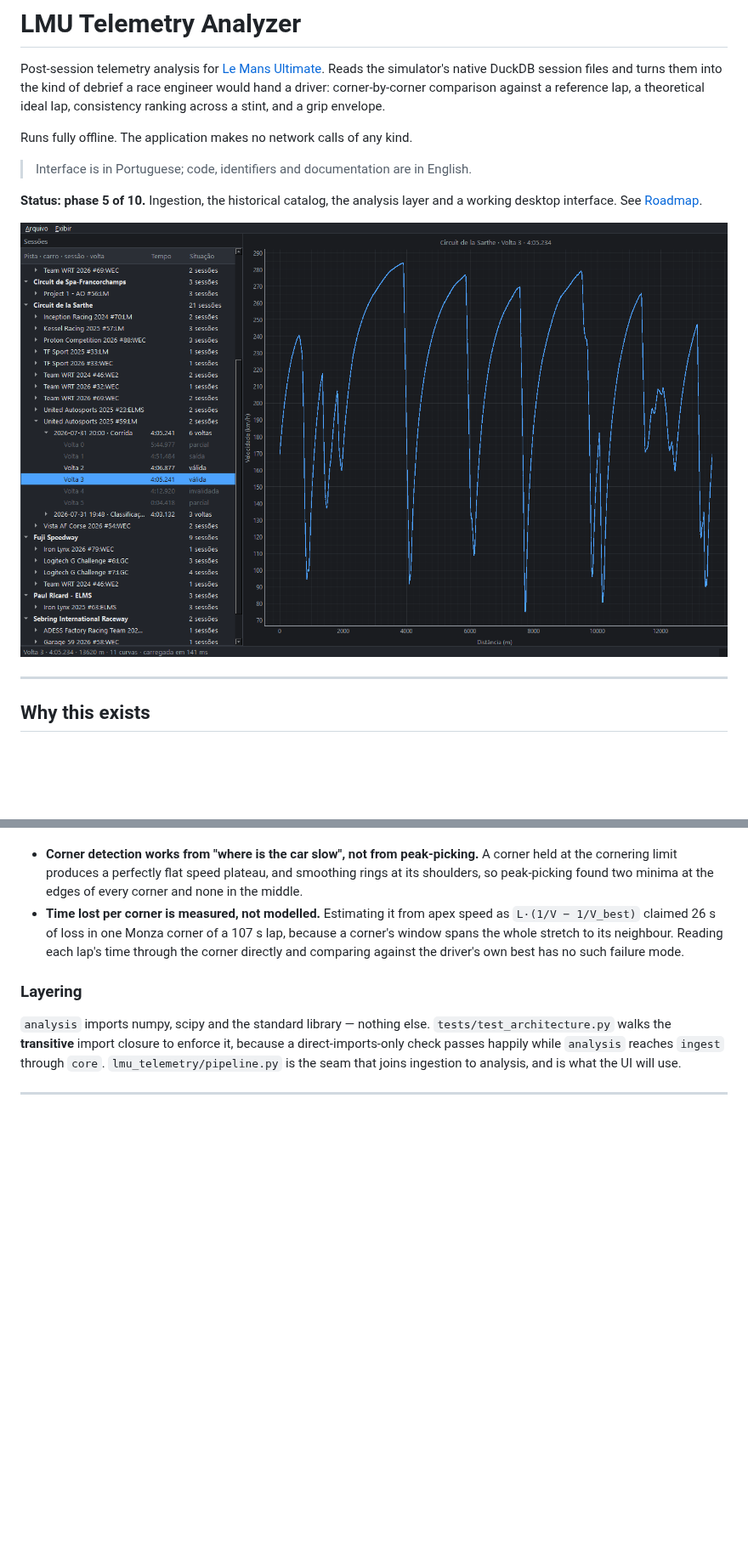
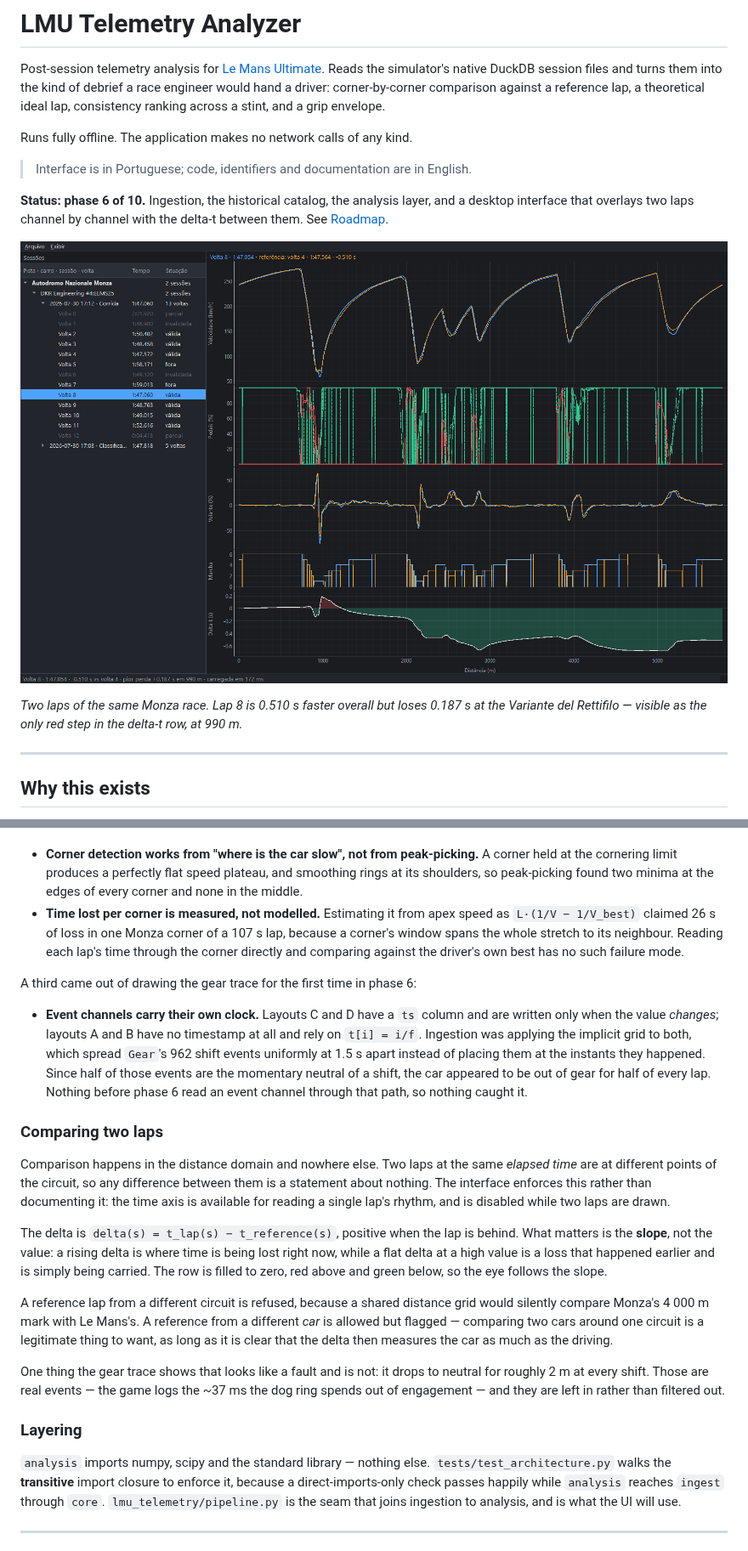
Before and after one commit to PiccininLucas/TelemetryApp, a Markdown page: README.md, 2 parts joined by grey strips. Shown at 85% size. Rendered like a GitHub page; pictures changed too: docs/screenshots/main-window.png; blank space fills up the shorter version.

```diff
--- a/README.md
+++ b/README.md
@@ -10,10 +10,15 @@ Runs fully offline. The application makes no network calls of any kind.
 
 > Interface is in Portuguese; code, identifiers and documentation are in English.
 
-**Status: phase 5 of 10.** Ingestion, the historical catalog, the analysis layer
-and a working desktop interface. See [Roadmap](#roadmap).
+**Status: phase 6 of 10.** Ingestion, the historical catalog, the analysis layer,
+and a desktop interface that overlays two laps channel by channel with the
+delta-t between them. See [Roadmap](#roadmap).
 
 ![Main window](docs/screenshots/main-window.png)
+
+*Two laps of the same Monza race. Lap 8 is 0.510 s faster overall but loses
+0.187 s at the Variante del Rettifilo — visible as the only red step in the
+delta-t row, at 990 m.*
 
 ---
 
@@ -333,6 +338,42 @@ on the synthetic circuit:
   neighbour. Reading each lap's time through the corner directly and comparing
   against the driver's own best has no such failure mode.
 
+A third came out of drawing the gear trace for the first time in phase 6:
+
+- **Event channels carry their own clock.** Layouts C and D have a `ts` column
+  and are written only when the value *changes*; layouts A and B have no
+  timestamp at all and rely on `t[i] = i/f`. Ingestion was applying the
+  implicit grid to both, which spread `Gear`'s 962 shift events uniformly at
+  1.5 s apart instead of placing them at the instants they happened. Since half
+  of those events are the momentary neutral of a shift, the car appeared to be
+  out of gear for half of every lap. Nothing before phase 6 read an event
+  channel through that path, so nothing caught it.
+
+### Comparing two laps
+
+Comparison happens in the distance domain and nowhere else. Two laps at the
+same *elapsed time* are at different points of the circuit, so any difference
+between them is a statement about nothing. The interface enforces this rather
+than documenting it: the time axis is available for reading a single lap's
+rhythm, and is disabled while two laps are drawn.
+
+The delta is `delta(s) = t_lap(s) − t_reference(s)`, positive when the lap is
+behind. What matters is the **slope**, not the value: a rising delta is where
+time is being lost right now, while a flat delta at a high value is a loss that
+happened earlier and is simply being carried. The row is filled to zero, red
+above and green below, so the eye follows the slope.
+
+A reference lap from a different circuit is refused, because a shared distance
+grid would silently compare Monza's 4 000 m mark with Le Mans's. A reference
+from a different *car* is allowed but flagged — comparing two cars around one
+circuit is a legitimate thing to want, as long as it is clear that the delta
+then measures the car as much as the driving.
+
+One thing the gear trace shows that looks like a fault and is not: it drops to
+neutral for roughly 2 m at every shift. Those are real events — the game logs
+the ~37 ms the dog ring spends out of engagement — and they are left in rather
+than filtered out.
+
 ### Layering
 
 `analysis` imports numpy, scipy and the standard library — nothing else.
```
Also changed, not shown: other parts of README.md (+1 -1 lines), 9 other files.
